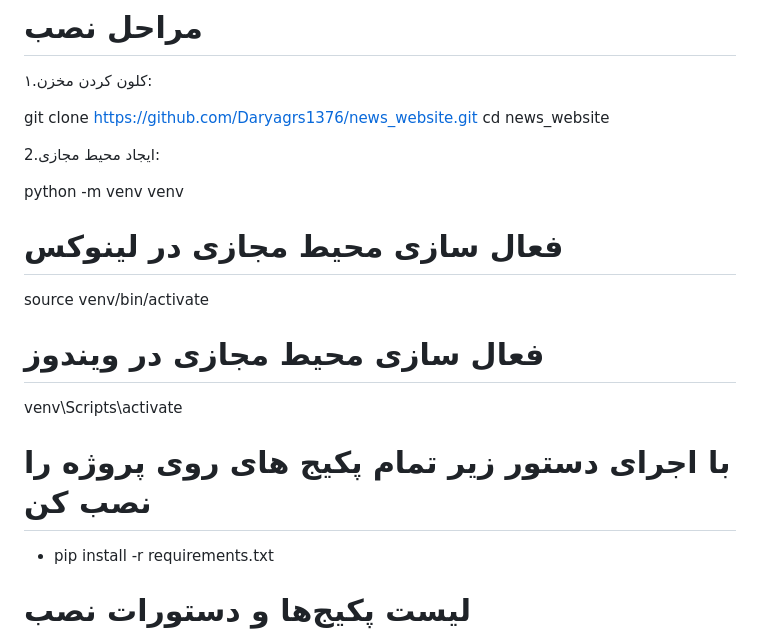
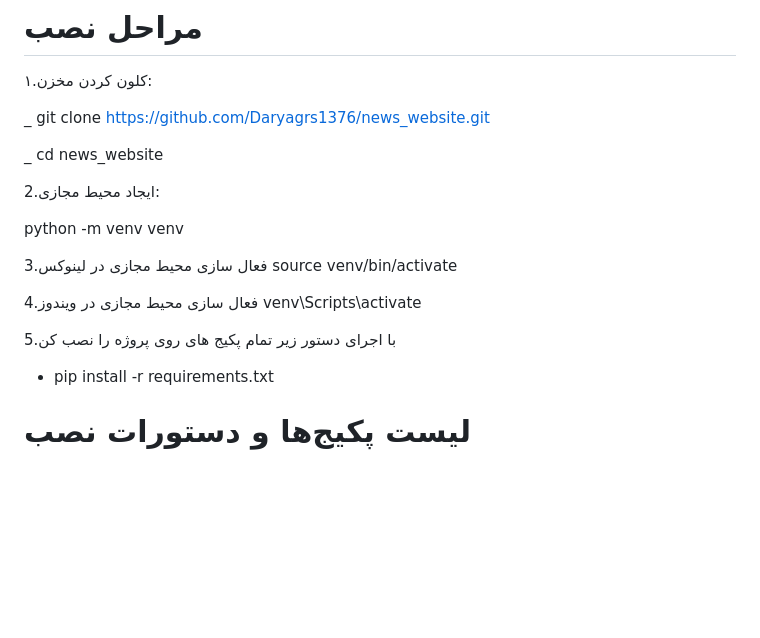
Before and after one commit to Daryagrs1376/news_website, a Markdown page: README.md, the part around the change. GitHub-like rendering; blank space fills up the shorter version.

```diff
--- a/README.md
+++ b/README.md
@@ -44,20 +44,21 @@ API REST: Django REST Framework 3.15.2
 
 ۱.کلون کردن مخزن:
 
-git clone https://github.com/Daryagrs1376/news_website.git
-cd news_website
+_ git clone https://github.com/Daryagrs1376/news_website.git
+
+_ cd news_website
 
 2.ایجاد محیط مجازی:
 
 python -m venv venv
 
-# فعال سازی محیط مجازی در لینوکس
+3.فعال سازی محیط مجازی در لینوکس
 source venv/bin/activate
 
-# فعال سازی محیط مجازی در ویندوز
+4.فعال سازی محیط مجازی در ویندوز
 venv\Scripts\activate
 
-# با اجرای دستور زیر تمام پکیج های روی پروژه را نصب کن
+5.با اجرای دستور زیر تمام پکیج های روی پروژه را نصب کن
 - pip install -r requirements.txt
 
 # لیست پکیج‌ها و دستورات نصب
```
